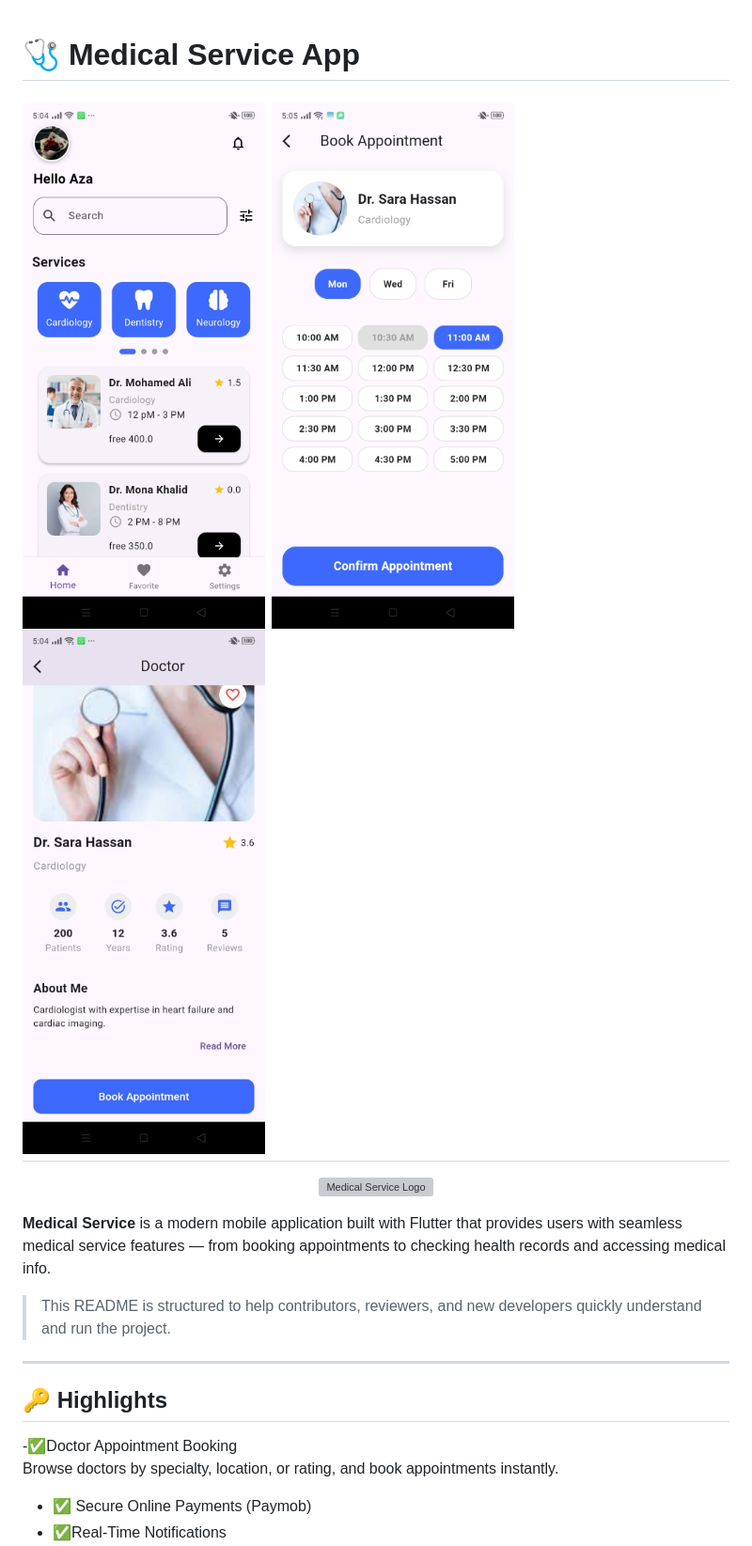
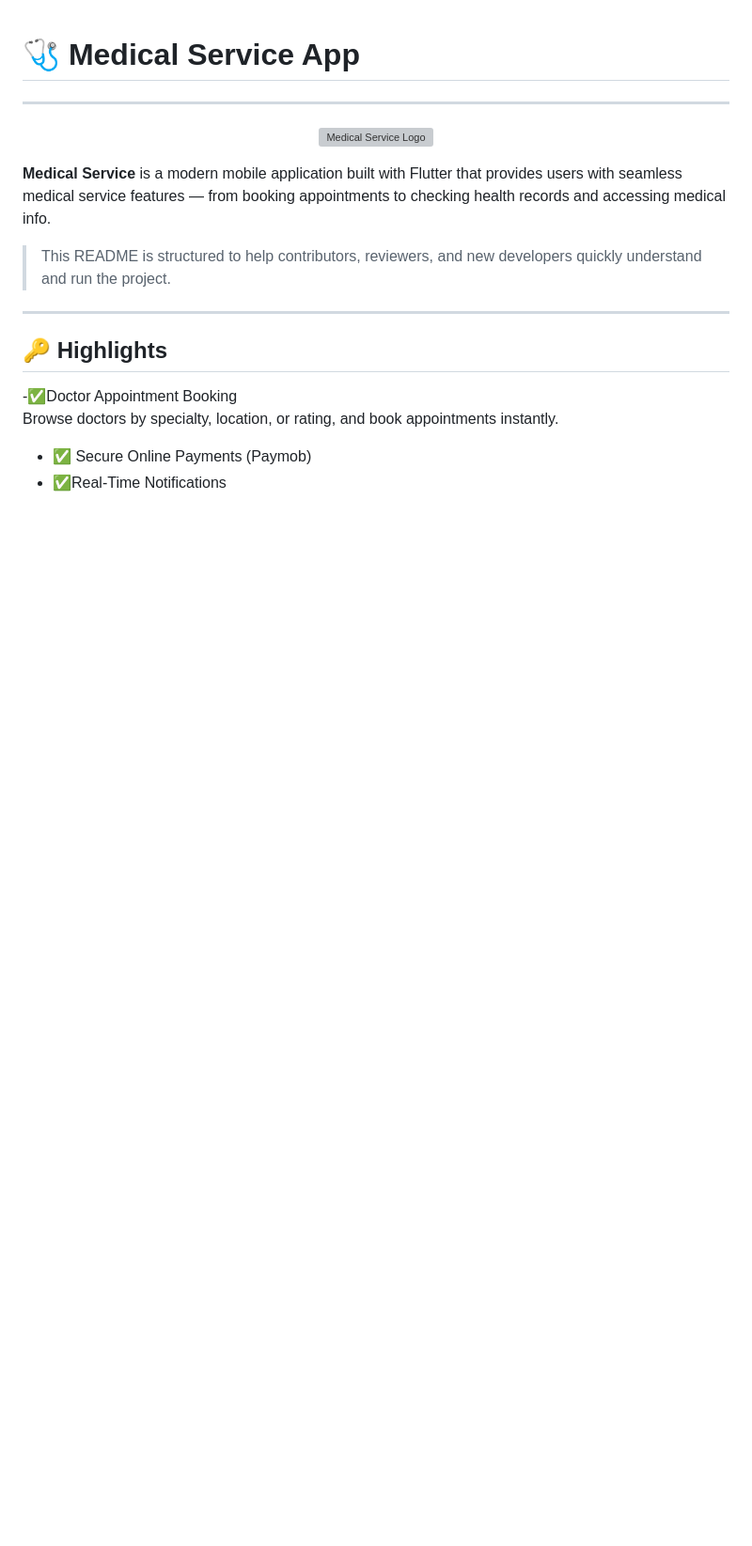
Before and after one commit to AzaKhaled/Medical_Service, a Markdown page: README.md, the part around the change printed below. Shown: that part at 94% size. GitHub-like rendering; blank space fills up the shorter version; grey boxes are pictures that could not be loaded.

```diff
--- a/README.md
+++ b/README.md
@@ -1,8 +1,6 @@
 # 🩺 Medical Service App
 
-![Home](assets/images/home.jpeg)
-![Appointment](assets/images/appointment.jpeg)
-![Details](assets/images/details.jpeg)
+
 ---
 
 <p align="center">
```
Also changed, not shown: other parts of README.md (+3 -3 lines).
